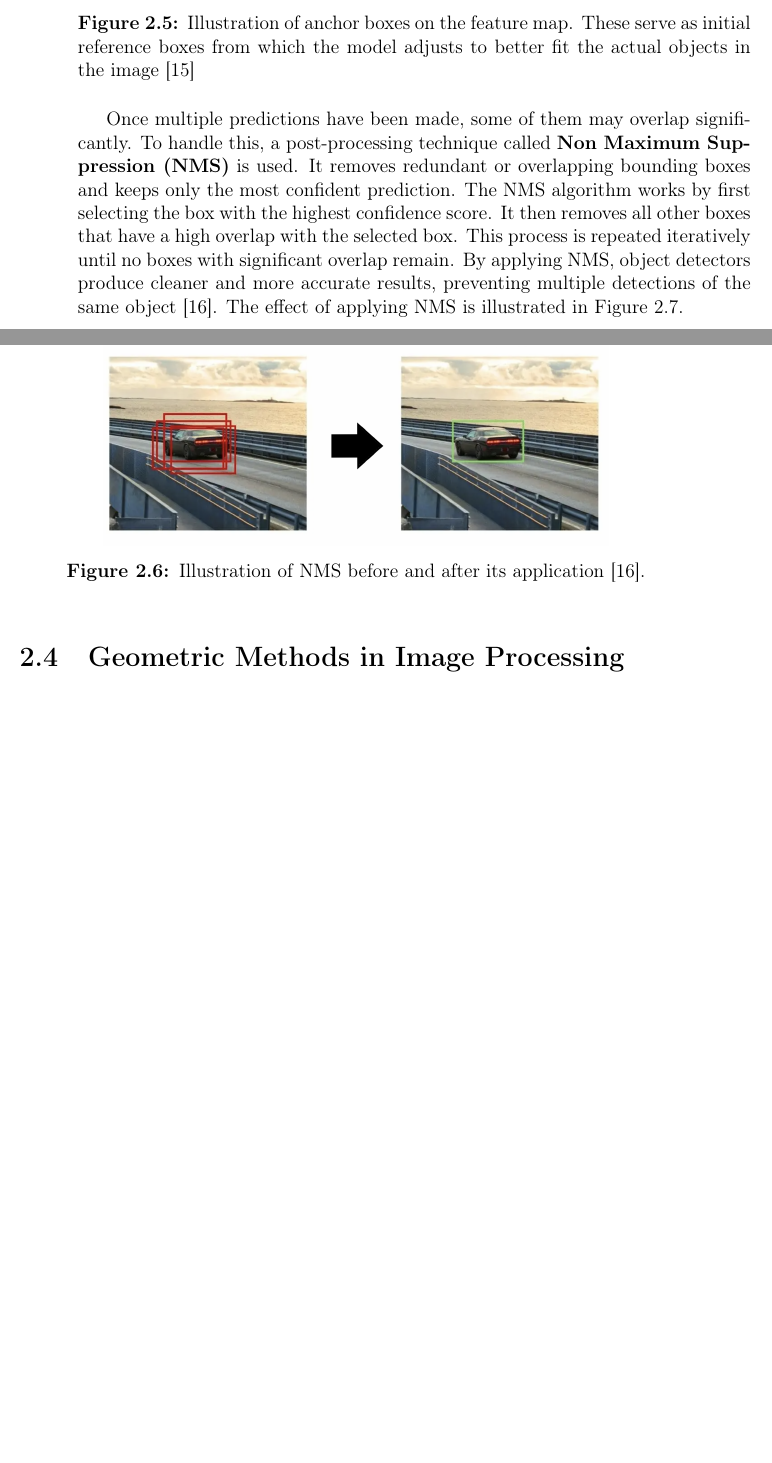
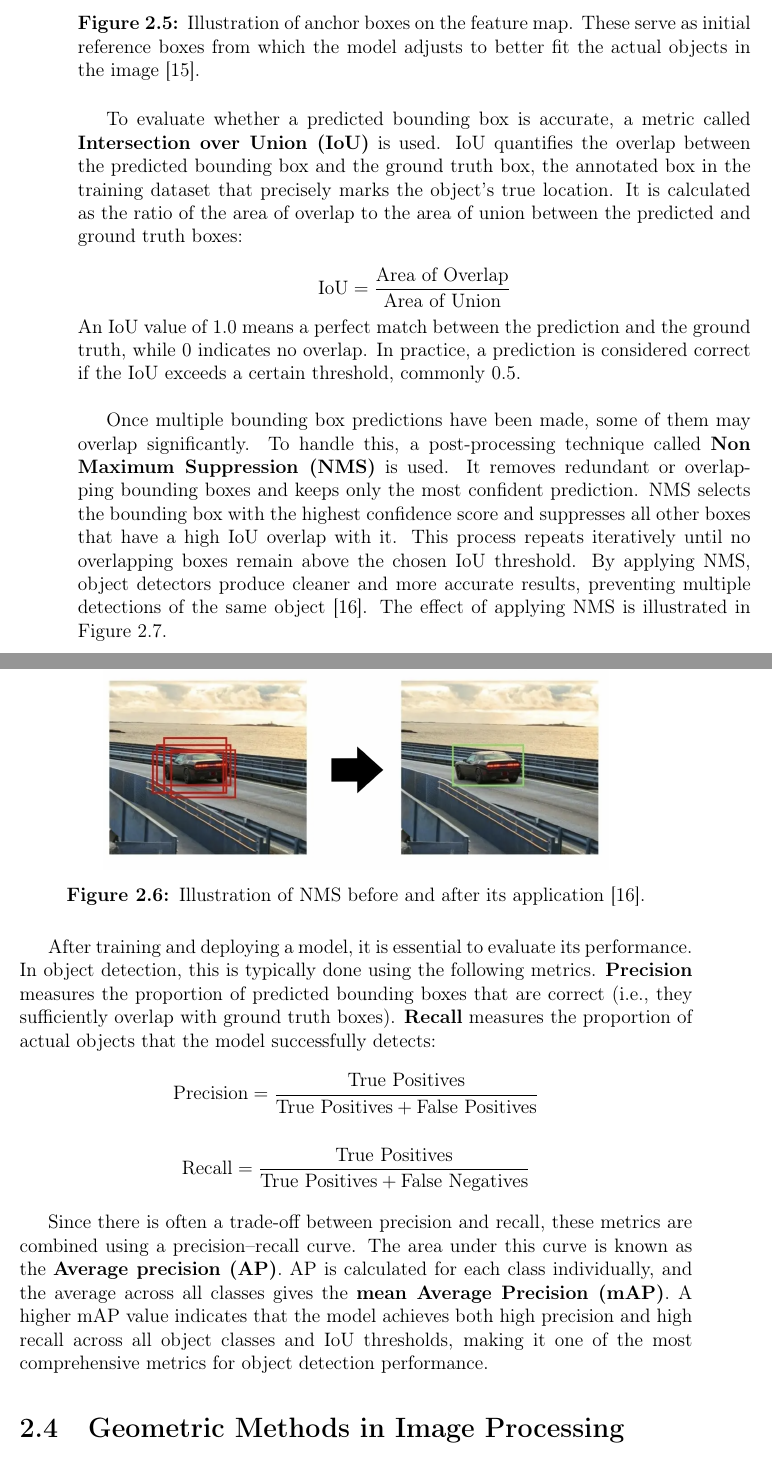
Before and after one commit to bachelor-gruppe-04/documentation, a LaTeX thesis (main.tex, which reads chapters/04-theory.tex, preamble.tex): two parts of pages 25 and 26 of 83 before the commit and two parts of pages 25 and 26 of 85 after it, joined at a grey line, cut so that both start at the same text, the shorter picture padded with empty space. Compiled offline with pdfLaTeX; TikZ figures are drawn from their code, not taken from saved files.

Commit message:
Updates from Overleaf

```diff
--- a/chapters/04-theory.tex
+++ b/chapters/04-theory.tex
@@ -75,12 +73,20 @@ To improve detection accuracy across different object sizes and shapes, models u
 \begin{figure}[h!]
     \centering
     \includegraphics[width=0.7\linewidth]{figures/theory/image-recognition/anchor-boxes.png}
-    \caption[Anchor boxes in object detection]{Illustration of anchor boxes on the feature map. These serve as initial reference boxes from which the model adjusts to better fit the actual objects in the image
-    \cite{thinkautonomous:anchorboxes}}
+    \caption[Anchor boxes in object detection]{Illustration of anchor boxes on the feature map. These serve as initial reference boxes from which the model adjusts to better fit the actual objects in the image \cite{thinkautonomous:anchorboxes}.}
     \label{fig:anchor-box}
 \end{figure}
 
- Once multiple predictions have been made, some of them may overlap significantly. To handle this, a post-processing technique called \textbf{\gls{nms}} is used. It removes redundant or overlapping bounding boxes and keeps only the most confident prediction. The \gls{nms} algorithm works by first selecting the box with the highest confidence score. It then removes all other boxes that have a high overlap with the selected box. This process is repeated iteratively until no boxes with significant overlap remain. By applying \gls{nms}, object detectors produce cleaner and more accurate results, preventing multiple detections of the same object
+
+To evaluate whether a predicted bounding box is accurate, a metric called \textbf{\gls{iou}} is used. \gls{iou} quantifies the overlap between the predicted bounding box and the ground truth box, the annotated box in the training dataset that precisely marks the object's true location. It is calculated as the ratio of the area of overlap to the area of union between the predicted and ground truth boxes:
+
+\[
+\text{IoU} = \frac{\text{Area of Overlap}}{\text{Area of Union}}
+\]
+An IoU value of 1.0 means a perfect match between the prediction and the ground truth, while 0 indicates no overlap. In practice, a prediction is considered correct if the IoU exceeds a certain threshold, commonly 0.5. \\
+
+
+ Once multiple bounding box predictions have been made, some of them may overlap significantly. To handle this, a post-processing technique called \textbf{\gls{nms}} is used. It removes redundant or overlapping bounding boxes and keeps only the most confident prediction. \gls{nms} selects the bounding box with the highest confidence score and suppresses all other boxes that have a high IoU overlap with it. This process repeats iteratively until no overlapping boxes remain above the chosen IoU threshold. By applying \gls{nms}, object detectors produce cleaner and more accurate results, preventing multiple detections of the same object
 \cite{thepythoncode:nms}. The effect of applying NMS is illustrated in Figure~\ref{fig:nms}.
 
 \newpage
@@ -91,6 +97,20 @@ To improve detection accuracy across different object sizes and shapes, models u
     \caption[NMS before and after]{Illustration of NMS before and after its application \cite{thepythoncode:nms}.}
     \label{fig:nms}
 \end{figure}
+
+After training and deploying a model, it is essential to evaluate its performance. In object detection, this is typically done using the following metrics. \textbf{Precision} measures the proportion of predicted bounding boxes that are correct (i.e., they sufficiently overlap with ground truth boxes). \textbf{Recall} measures the proportion of actual objects that the model successfully detects:
+\[
+\text{Precision} = \frac{\text{True Positives}}{\text{True Positives} + \text{False Positives}}
+\]
+
+\[
+\text{Recall} = \frac{\text{True Positives}}{\text{True Positives} + \text{False Negatives}}
+\]
+
+\vspace{0.5em}
+
+Since there is often a trade-off between precision and recall, these metrics are combined using a precision–recall curve. The area under this curve is known as the \textbf{\gls{ap}}. \gls{ap} is calculated for each class individually, and the average across all classes gives the \textbf{mean Average Precision (mAP)}. A higher mAP value indicates that the model achieves both high precision and high recall across all object classes and IoU thresholds, making it one of the most comprehensive metrics for object detection performance.
+
 
 \section{Geometric Methods in Image Processing}
 
--- a/preamble.tex
+++ b/preamble.tex
@@ -342,3 +342,7 @@
 \newacronym{wcag}{WCAG}{Web Content Accessibility Guidelines}
 
 \newacronym{w3c}{W3C}{World Wide Web Consortium}
+
+\newacronym{iou}{IoU}{Intersection over Union}
+
+\newacronym{ap}{AP}{Average precision}
```
Also changed, not shown: chapters/06-results.tex (+26 -1 lines), chapters/04-theory.tex (4 more changed lines).
